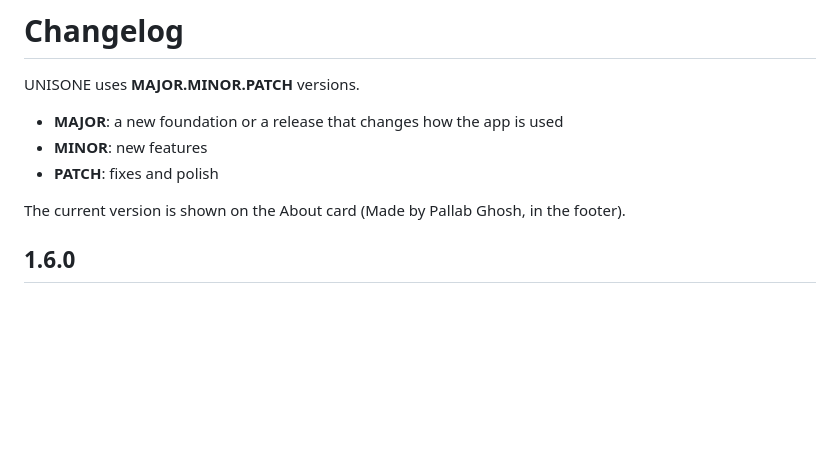
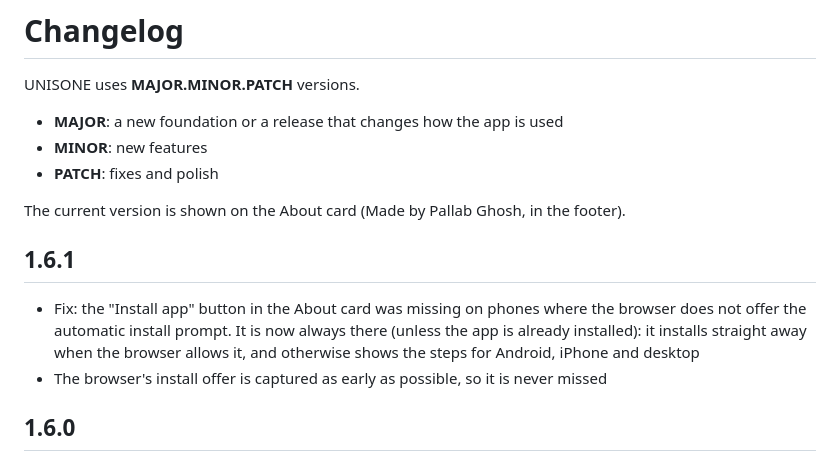
Before and after one commit to zenix-pallab/UNISONE, a Markdown page: CHANGELOG.md, the part around the change. Rendered like a GitHub page; blank space fills up the shorter version.

Commit message:
Update CHANGELOG for version 1.6.1
Added details for version 1.6.1, including fixes for the 'Install app' button and early capture of the browser's install offer.

```diff
--- a/CHANGELOG.md
+++ b/CHANGELOG.md
@@ -6,6 +6,10 @@ UNISONE uses **MAJOR.MINOR.PATCH** versions.
 - **PATCH**: fixes and polish
 
 The current version is shown on the About card (Made by Pallab Ghosh, in the footer).
+
+## 1.6.1
+- Fix: the "Install app" button in the About card was missing on phones where the browser does not offer the automatic install prompt. It is now always there (unless the app is already installed): it installs straight away when the browser allows it, and otherwise shows the steps for Android, iPhone and desktop
+- The browser's install offer is captured as early as possible, so it is never missed
 
 ## 1.6.0
 - UNISONE can now be installed as an app (manifest, icons, service worker, "Install app" button) and packaged as an Android app
```
